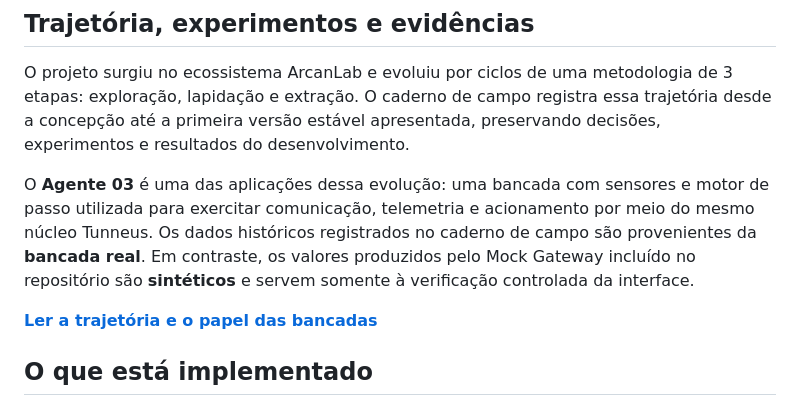
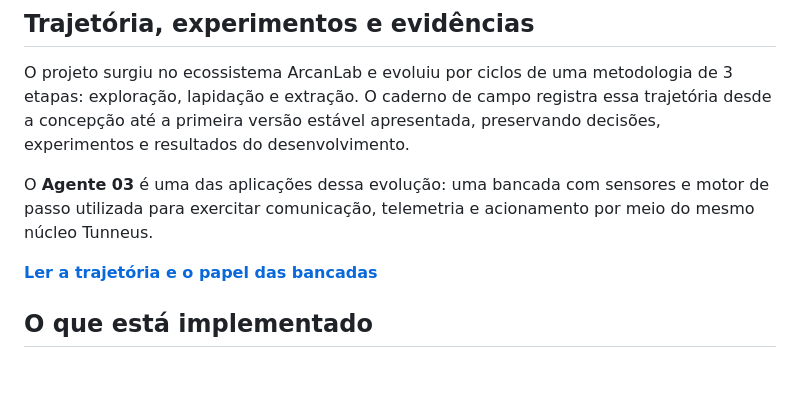
Before and after one commit to EliasCaua0/tunneus-gateway, a Markdown page: README.md, the part around the change. Rendered like a GitHub page; blank space fills up the shorter version.

```diff
--- a/README.md
+++ b/README.md
@@ -30,7 +30,7 @@ A arquitetura funciona em rede local sem depender de Internet. O acesso remoto p
 
 O projeto surgiu no ecossistema ArcanLab e evoluiu por ciclos de uma metodologia de 3 etapas: exploração, lapidação e extração. O caderno de campo registra essa trajetória desde a concepção até a primeira versão estável apresentada, preservando decisões, experimentos e resultados do desenvolvimento.
 
-O **Agente 03** é uma das aplicações dessa evolução: uma bancada com sensores e motor de passo utilizada para exercitar comunicação, telemetria e acionamento por meio do mesmo núcleo Tunneus. Os dados históricos registrados no caderno de campo são provenientes da **bancada real**. Em contraste, os valores produzidos pelo Mock Gateway incluído no repositório são **sintéticos** e servem somente à verificação controlada da interface.
+O **Agente 03** é uma das aplicações dessa evolução: uma bancada com sensores e motor de passo utilizada para exercitar comunicação, telemetria e acionamento por meio do mesmo núcleo Tunneus.
 
 **[Ler a trajetória e o papel das bancadas](docs/00-trajetoria-e-bancadas.md)**
 
```
